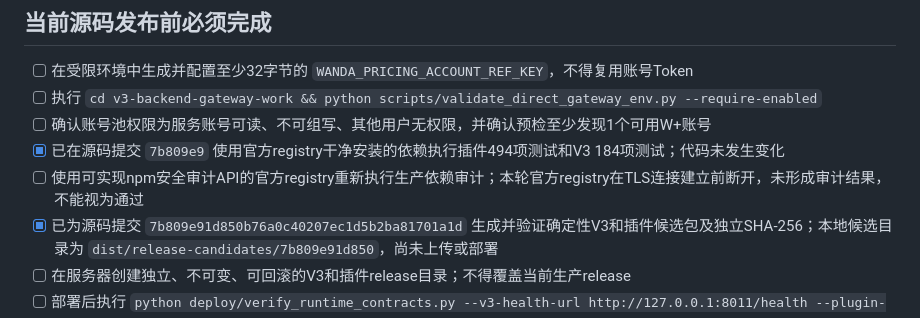
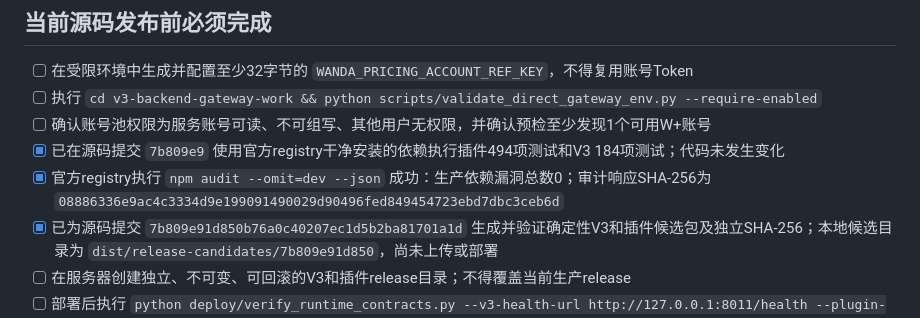
Before and after one commit to size0/yumaiduo, a Markdown page: plugin-auto-reply-work/RELEASE_CHECKLIST.md, the part around the change. Drawn GitHub-style.

Commit message:
docs: record successful production dependency audit

```diff
--- a/plugin-auto-reply-work/RELEASE_CHECKLIST.md
+++ b/plugin-auto-reply-work/RELEASE_CHECKLIST.md
@@ -33,7 +33,7 @@
 - [ ] 执行 `cd v3-backend-gateway-work && python scripts/validate_direct_gateway_env.py --require-enabled`
 - [ ] 确认账号池权限为服务账号可读、不可组写、其他用户无权限，并确认预检至少发现1个可用W+账号
 - [x] 已在源码提交 `7b809e9` 使用官方registry干净安装的依赖执行插件494项测试和V3 184项测试；代码未发生变化
-- [ ] 使用可实现npm安全审计API的官方registry重新执行生产依赖审计；本轮官方registry在TLS连接建立前断开，未形成审计结果，不能视为通过
+- [x] 官方registry执行 `npm audit --omit=dev --json` 成功：生产依赖漏洞总数0；审计响应SHA-256为 `08886336e9ac4c3334d9e199091490029d90496fed849454723ebd7dbc3ceb6d`
 - [x] 已为源码提交 `7b809e91d850b76a0c40207ec1d5b2ba81701a1d` 生成并验证确定性V3和插件候选包及独立SHA-256；本地候选目录为 `dist/release-candidates/7b809e91d850`，尚未上传或部署
 - [ ] 在服务器创建独立、不可变、可回滚的V3和插件release目录；不得覆盖当前生产release
 - [ ] 部署后执行 `python deploy/verify_runtime_contracts.py --v3-health-url http://127.0.0.1:8011/health --plugin-health-url http://127.0.0.1:<插件端口>/healthz`，并验证systemd `active`、`NRestarts=0`、WorkingDirectory和错误日志
```
